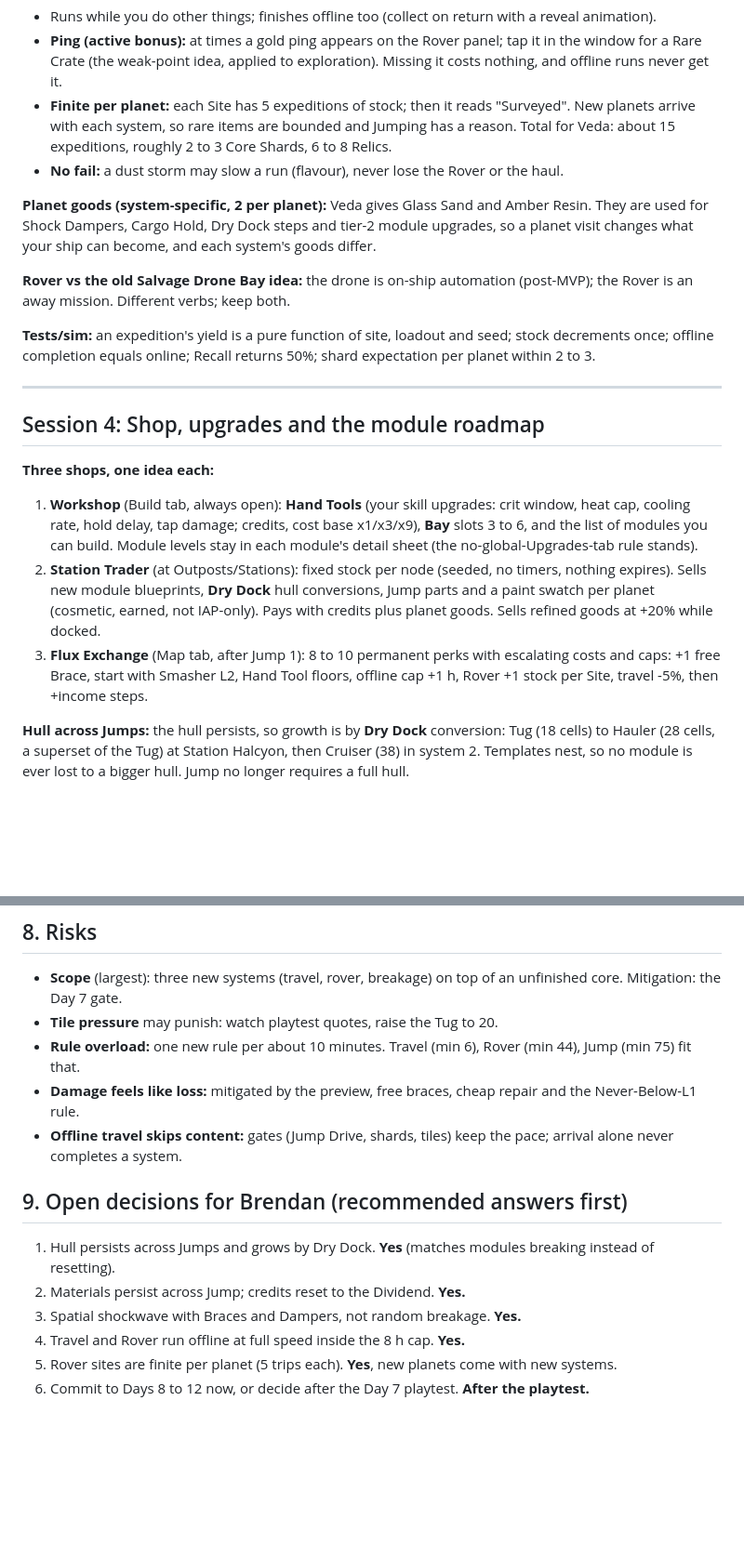
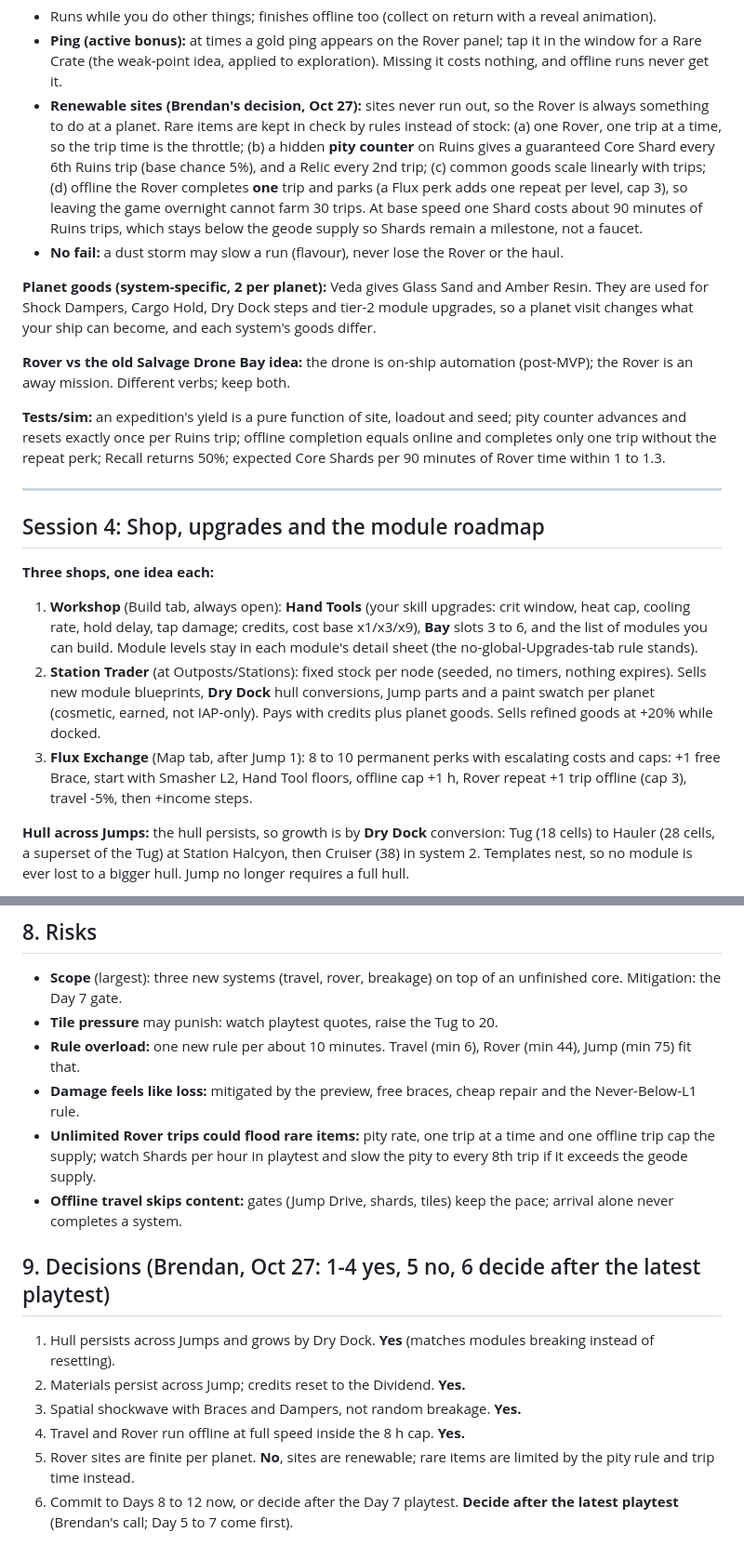
Before and after one commit to CTMbren/spaceship-incremental, a Markdown page: docs/travel-shop-rover-jump-plan.md, 2 parts joined by grey strips. Shown at 93% size. Rendered like a GitHub page; blank space fills up the shorter version.

Commit message:
Docs: record Milestone 2 decisions (renewable Rover sites, decide scope after playtest)
Co-Authored-By: Claude Sonnet 5.5 <noreply@anthropic.com>
Claude-Session: https://claude.ai/code/session_01YDe3kSUZRugPKE1WnUZLzt

```diff
--- a/docs/travel-shop-rover-jump-plan.md
+++ b/docs/travel-shop-rover-jump-plan.md
@@ -114,14 +114,14 @@ Base leg times at Engine L1: 6, 10, 8, 8, 8 minutes. You choose when to leave, s
 
 - Runs while you do other things; finishes offline too (collect on return with a reveal animation).
 - **Ping (active bonus):** at times a gold ping appears on the Rover panel; tap it in the window for a Rare Crate (the weak-point idea, applied to exploration). Missing it costs nothing, and offline runs never get it.
-- **Finite per planet:** each Site has 5 expeditions of stock; then it reads "Surveyed". New planets arrive with each system, so rare items are bounded and Jumping has a reason. Total for Veda: about 15 expeditions, roughly 2 to 3 Core Shards, 6 to 8 Relics.
+- **Renewable sites (Brendan's decision, Oct 27):** sites never run out, so the Rover is always something to do at a planet. Rare items are kept in check by rules instead of stock: (a) one Rover, one trip at a time, so the trip time is the throttle; (b) a hidden **pity counter** on Ruins gives a guaranteed Core Shard every 6th Ruins trip (base chance 5%), and a Relic every 2nd trip; (c) common goods scale linearly with trips; (d) offline the Rover completes **one** trip and parks (a Flux perk adds one repeat per level, cap 3), so leaving the game overnight cannot farm 30 trips. At base speed one Shard costs about 90 minutes of Ruins trips, which stays below the geode supply so Shards remain a milestone, not a faucet.
 - **No fail:** a dust storm may slow a run (flavour), never lose the Rover or the haul.
 
 **Planet goods (system-specific, 2 per planet):** Veda gives Glass Sand and Amber Resin. They are used for Shock Dampers, Cargo Hold, Dry Dock steps and tier-2 module upgrades, so a planet visit changes what your ship can become, and each system's goods differ.
 
 **Rover vs the old Salvage Drone Bay idea:** the drone is on-ship automation (post-MVP); the Rover is an away mission. Different verbs; keep both.
 
-**Tests/sim:** an expedition's yield is a pure function of site, loadout and seed; stock decrements once; offline completion equals online; Recall returns 50%; shard expectation per planet within 2 to 3.
+**Tests/sim:** an expedition's yield is a pure function of site, loadout and seed; pity counter advances and resets exactly once per Ruins trip; offline completion equals online and completes only one trip without the repeat perk; Recall returns 50%; expected Core Shards per 90 minutes of Rover time within 1 to 1.3.
 
 ---
 
@@ -131,7 +131,7 @@ Base leg times at Engine L1: 6, 10, 8, 8, 8 minutes. You choose when to leave, s
 
 1. **Workshop** (Build tab, always open): **Hand Tools** (your skill upgrades: crit window, heat cap, cooling rate, hold delay, tap damage; credits, cost base x1/x3/x9), **Bay** slots 3 to 6, and the list of modules you can build. Module levels stay in each module's detail sheet (the no-global-Upgrades-tab rule stands).
 2. **Station Trader** (at Outposts/Stations): fixed stock per node (seeded, no timers, nothing expires). Sells new module blueprints, **Dry Dock** hull conversions, Jump parts and a paint swatch per planet (cosmetic, earned, not IAP-only). Pays with credits plus planet goods. Sells refined goods at +20% while docked.
-3. **Flux Exchange** (Map tab, after Jump 1): 8 to 10 permanent perks with escalating costs and caps: +1 free Brace, start with Smasher L2, Hand Tool floors, offline cap +1 h, Rover +1 stock per Site, travel -5%, then +income steps.
+3. **Flux Exchange** (Map tab, after Jump 1): 8 to 10 permanent perks with escalating costs and caps: +1 free Brace, start with Smasher L2, Hand Tool floors, offline cap +1 h, Rover repeat +1 trip offline (cap 3), travel -5%, then +income steps.
 
 **Hull across Jumps:** the hull persists, so growth is by **Dry Dock** conversion: Tug (18 cells) to Hauler (28 cells, a superset of the Tug) at Station Halcyon, then Cruiser (38) in system 2. Templates nest, so no module is ever lost to a bigger hull. Jump no longer requires a full hull.
 
@@ -196,13 +196,14 @@ Base leg times at Engine L1: 6, 10, 8, 8, 8 minutes. You choose when to leave, s
 - **Tile pressure** may punish: watch playtest quotes, raise the Tug to 20.
 - **Rule overload:** one new rule per about 10 minutes. Travel (min 6), Rover (min 44), Jump (min 75) fit that.
 - **Damage feels like loss:** mitigated by the preview, free braces, cheap repair and the Never-Below-L1 rule.
+- **Unlimited Rover trips could flood rare items:** pity rate, one trip at a time and one offline trip cap the supply; watch Shards per hour in playtest and slow the pity to every 8th trip if it exceeds the geode supply.
 - **Offline travel skips content:** gates (Jump Drive, shards, tiles) keep the pace; arrival alone never completes a system.
 
-## 9. Open decisions for Brendan (recommended answers first)
+## 9. Decisions (Brendan, Oct 27: 1-4 yes, 5 no, 6 decide after the latest playtest)
 
 1. Hull persists across Jumps and grows by Dry Dock. **Yes** (matches modules breaking instead of resetting).
 2. Materials persist across Jump; credits reset to the Dividend. **Yes.**
 3. Spatial shockwave with Braces and Dampers, not random breakage. **Yes.**
 4. Travel and Rover run offline at full speed inside the 8 h cap. **Yes.**
-5. Rover sites are finite per planet (5 trips each). **Yes**, new planets come with new systems.
-6. Commit to Days 8 to 12 now, or decide after the Day 7 playtest. **After the playtest.**
+5. Rover sites are finite per planet. **No**, sites are renewable; rare items are limited by the pity rule and trip time instead.
+6. Commit to Days 8 to 12 now, or decide after the Day 7 playtest. **Decide after the latest playtest** (Brendan's call; Day 5 to 7 come first).
```
Also changed, not shown: other parts of docs/travel-shop-rover-jump-plan.md (+2 -2 lines), docs/ROADMAP.md (+1 -1 lines).
